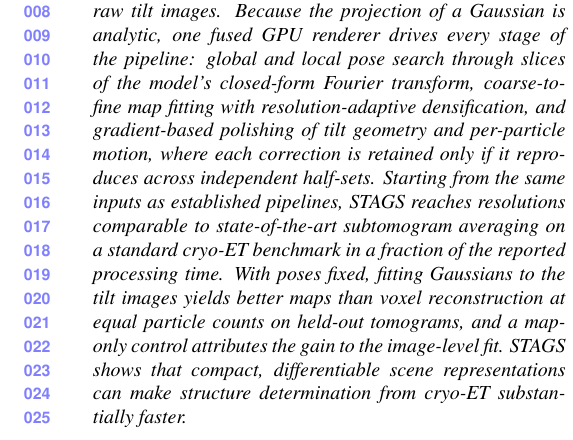
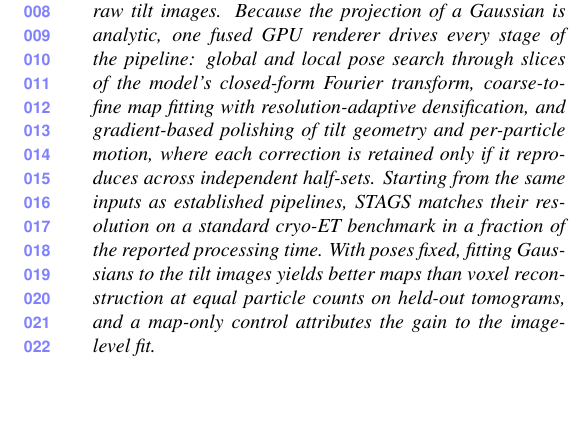
Before and after one commit to mena-08/STAGS--CVPR-2027, a LaTeX paper (main.tex, which reads sec/0_abstract.tex): part of one column of page 1 of 5, cut so that both start at the same text, the shorter picture padded with empty space. Compiled offline with pdfLaTeX.

Commit message:
Abstract: drop state-of-the-art claim and closing sentence

```diff
--- a/sec/0_abstract.tex
+++ b/sec/0_abstract.tex
@@ -2,7 +2,6 @@
 Subtomogram averaging (STA) recovers high-resolution structures from cryo-electron tomograms by aligning and averaging thousands of noisy particle copies, but current pipelines alternate exhaustive pose searches with voxel reconstructions over many hours to days.
 We present STAGS, a subtomogram averaging method that represents the structure as a single set of 3D Gaussians fitted directly to the raw tilt images.
 Because the projection of a Gaussian is analytic, one fused GPU renderer drives every stage of the pipeline: global and local pose search through slices of the model's closed-form Fourier transform, coarse-to-fine map fitting with resolution-adaptive densification, and gradient-based polishing of tilt geometry and per-particle motion, where each correction is retained only if it reproduces across independent half-sets.
-Starting from the same inputs as established pipelines, STAGS reaches resolutions comparable to state-of-the-art subtomogram averaging on a standard cryo-ET benchmark in a fraction of the reported processing time.
+Starting from the same inputs as established pipelines, STAGS matches their resolution on a standard cryo-ET benchmark in a fraction of the reported processing time.
 With poses fixed, fitting Gaussians to the tilt images yields better maps than voxel reconstruction at equal particle counts on held-out tomograms, and a map-only control attributes the gain to the image-level fit.
-STAGS shows that compact, differentiable scene representations can make structure determination from cryo-ET substantially faster.
 \end{abstract}
```
